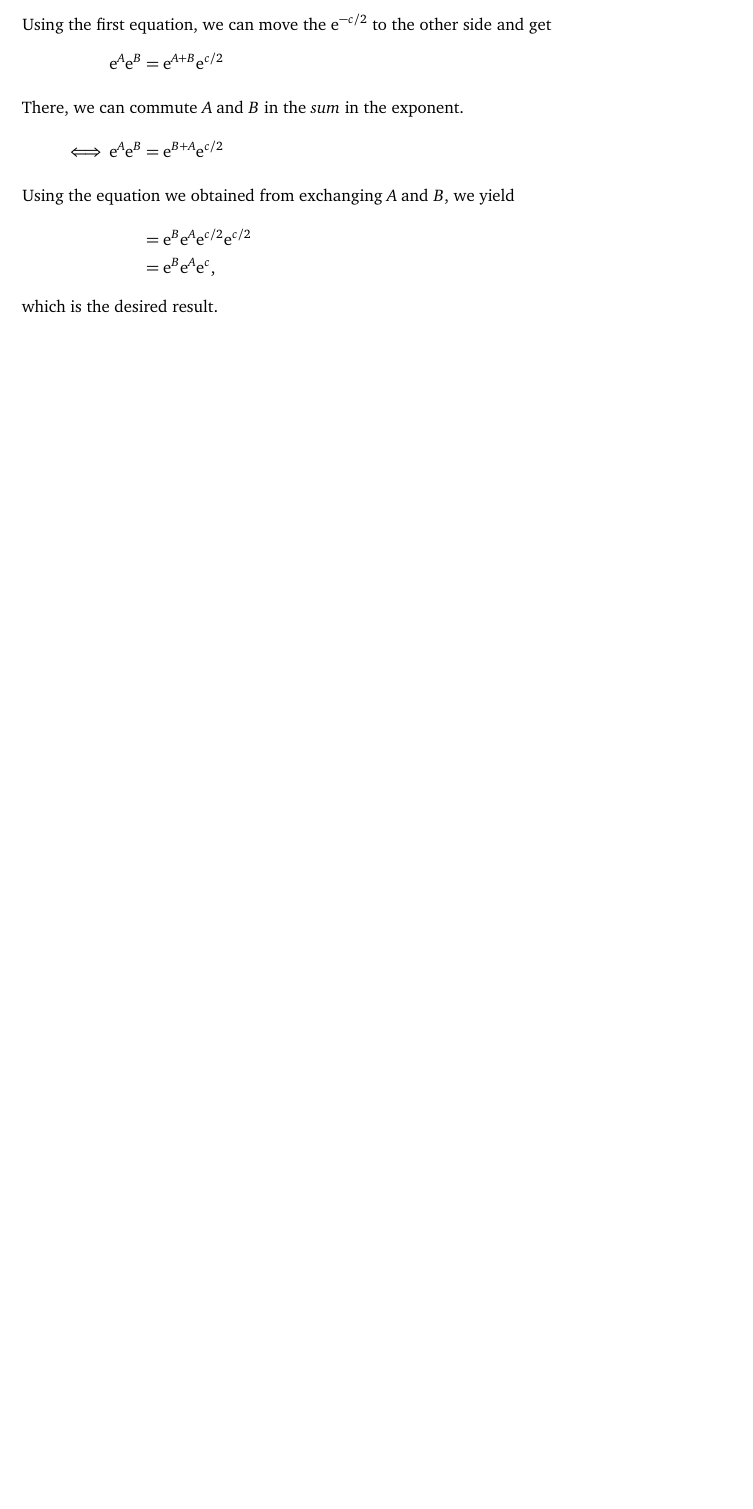
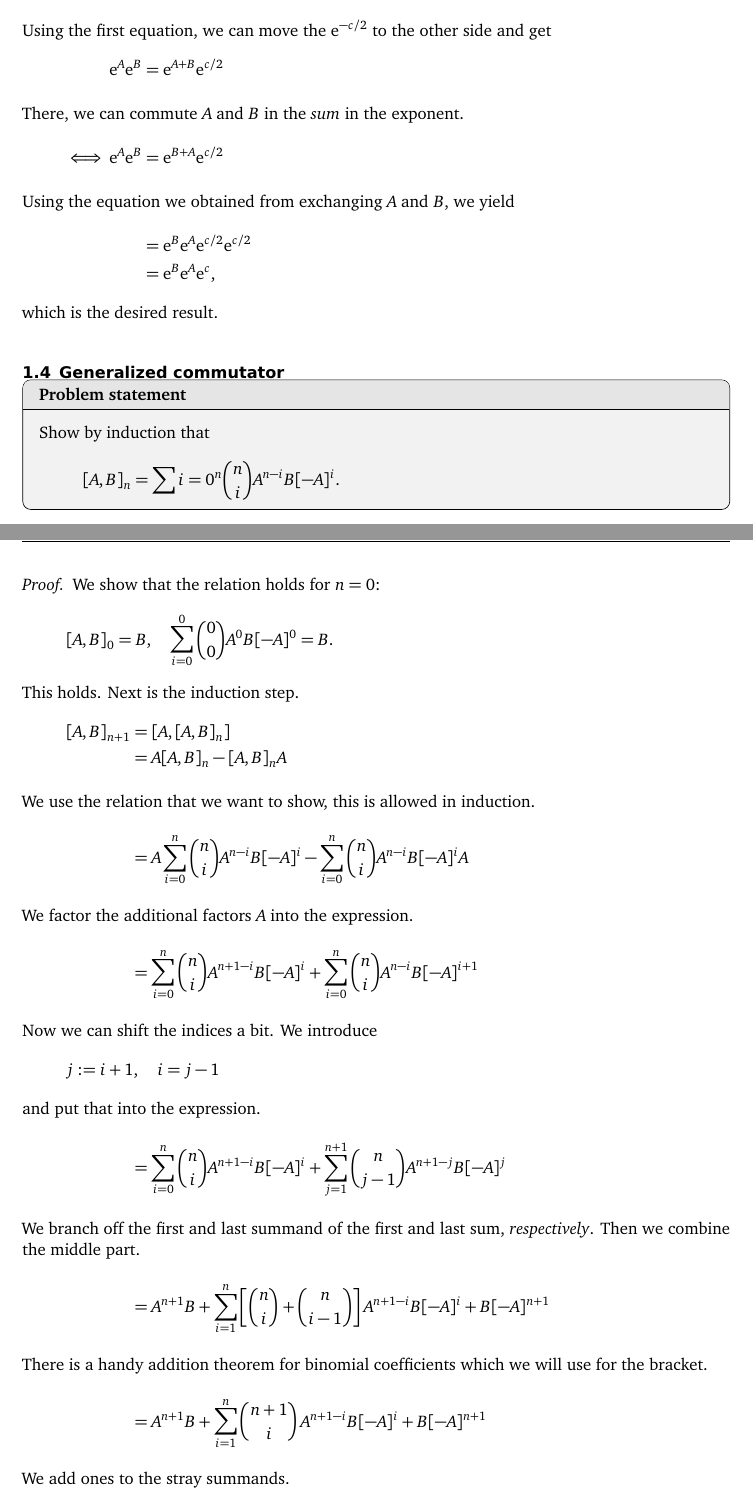
Before and after one commit to martin-ueding/physics606-problem-sets, a LaTeX document (05/physics606-05-handed_in.tex): part of page 3 of 3 before the commit and two parts of pages 3 and 4 of 5 after it, the two joined at a grey line, cut so that both start at the same text, the shorter picture padded with empty space. Compiled offline with pdfLaTeX; an older LaTeX class or package is replaced by its successor.

Commit message:
Write down part of 1.4

```diff
--- a/05/physics606-05-handed_in.tex
+++ b/05/physics606-05-handed_in.tex
@@ -187,3 +187,68 @@ get
 \end{align*}
 which is the desired result.
 
+\subsection{Generalized commutator}
+
+\begin{problem}
+    Show by induction that
+    \[
+        [A, B]_n = \sum{i=0}^n \binom ni A^{n-i} B [-A]^i.
+    \]
+\end{problem}
+
+\begin{proof}
+    We show that the relation holds for $n = 0$:
+    \[
+        [A, B]_0 = B
+        \eqnsep
+        \sum_{i=0}^0 \binom00 A^0 B [-A]^0 = B.
+    \]
+    This holds. Next is the induction step.
+    \begin{align*}
+        [A, B]_{n+1}
+        &= [A, [A,B]_n] \\
+        &= A [A,B]_n - [A,B]_n A \\
+        \intertext{%
+            We use the relation that we want to show, this is allowed in
+            induction.
+        }
+        &= A \sum_{i=0}^n \binom{n}{i} A^{n-i} B [-A]^i - \sum_{i=0}^n
+        \binom{n}{i} A^{n-i} B [-A]^i A \\
+        \intertext{%
+            We factor the additional factors $A$ into the expression.
+        }
+        &= \sum_{i=0}^n \binom{n}{i} A^{n+1-i} B [-A]^i + \sum_{i=0}^n
+        \binom{n}{i} A^{n-i} B [-A]^{i+1} \\
+        \intertext{%
+            Now we can shift the indices a bit. We introduce
+            \[
+                j := i + 1
+                \eqnsep
+                i = j - 1
+            \]
+            and put that into the expression.
+        }
+        &= \sum_{i=0}^n \binom{n}{i} A^{n+1-i} B [-A]^i + \sum_{j=1}^{n+1}
+        \binom{n}{j-1} A^{n+1-j} B [-A]^{j} \\
+        \intertext{%
+            We branch off the first and last summand of the first and last sum,
+            \emph{respectively}. Then we combine the middle part.
+        }
+        &= A^{n+1} B +  \sum_{i=1}^n \sbr{\binom{n}{i} + \binom{n}{i-1}}
+        A^{n+1-i} B [-A]^i + B [-A]^{n+1} \\
+        \intertext{%
+            There is a handy addition theorem for binomial coefficients which
+            we will use for the bracket.
+        }
+        &= A^{n+1} B +  \sum_{i=1}^n \binom{n+1}{i} \, A^{n+1-i} B [-A]^i
+        + B [-A]^{n+1} \\
+        \intertext{%
+            We add ones to the stray summands.
+        }
+        &= \binom{n+1}{0} A^{n+1} B + \sum_{i=1}^n \binom{n+1}{i} \, A^{n+1-i} B [-A]^i
+        + \binom{n+1}{n+1} B [-A]^{n+1} \\
+        \intertext{%
+            Now we can combine it into a single sum.
+        }
+        &= \sum_{i=0}^{n+1} \binom{n+1}{i} \, A^{n+1-i} B [-A]^i \\
+    \end{align*}
```
Also changed, not shown: 05/physics606-05-handed_in.tex (3 more changed lines), 1 other file.
